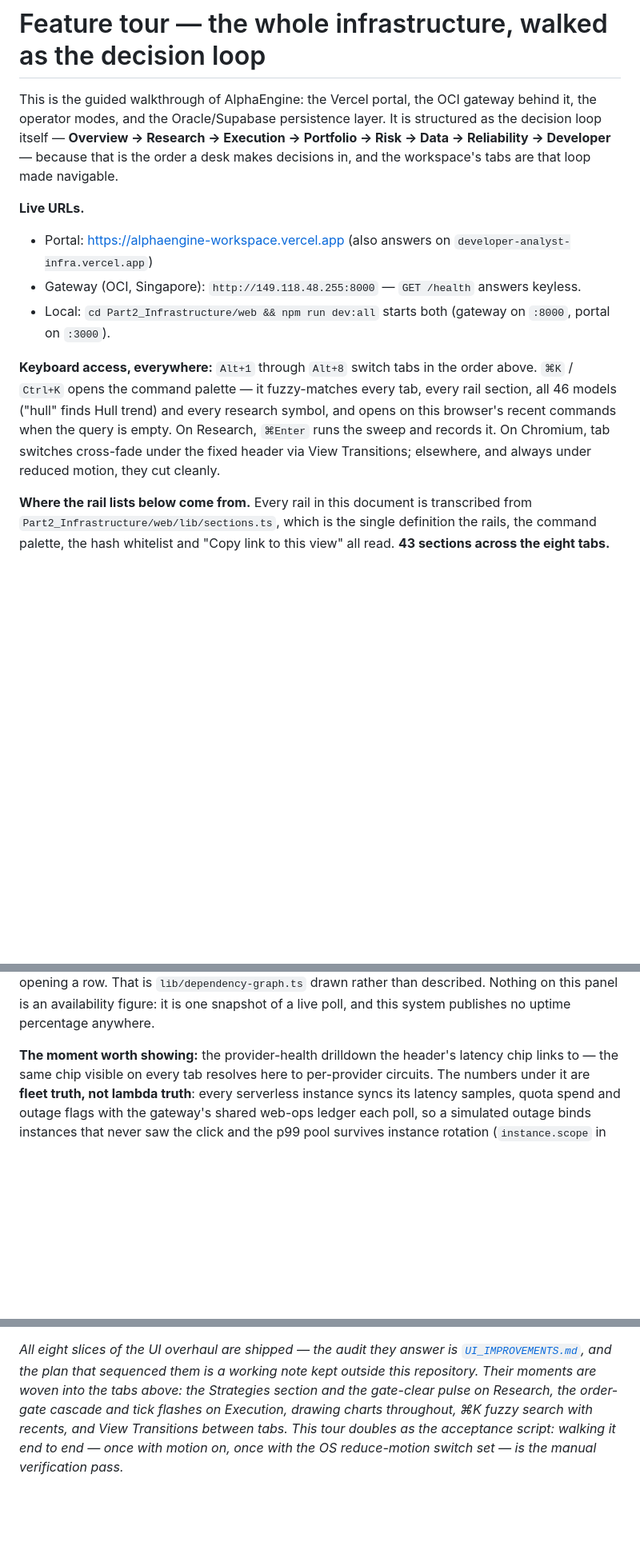
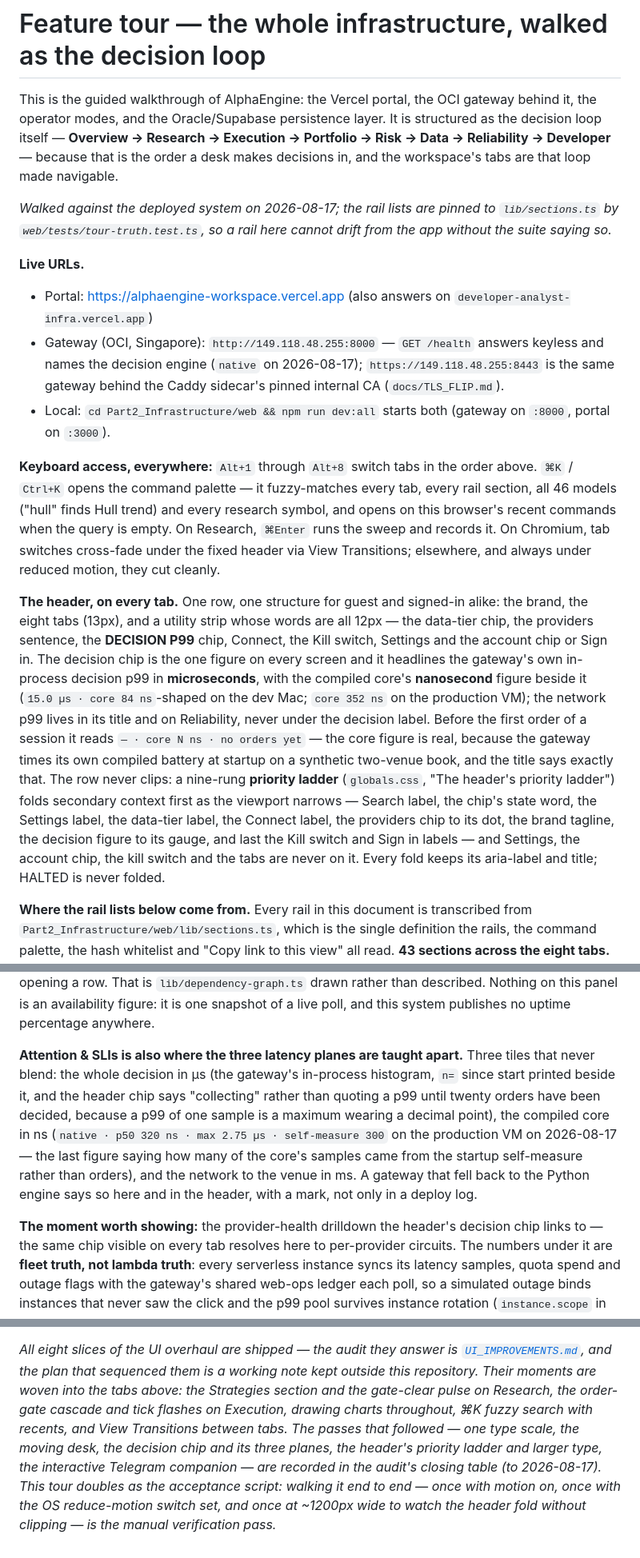
Before and after one commit to Manutd1234/AlphaEngine, a Markdown page: docs/FEATURE_TOUR.md, 3 parts joined by grey strips. Shown at 80% size. Drawn GitHub-style; blank space fills up the shorter version.

Commit message:
FEATURE_TOUR: dated 2026-08-17; the header (decision chip, ladder, type), three planes on Reliability, µs decision, counts, interactive Telegram

```diff
--- a/docs/FEATURE_TOUR.md
+++ b/docs/FEATURE_TOUR.md
@@ -6,9 +6,15 @@ loop itself — **Overview → Research → Execution → Portfolio → Risk →
 Developer** — because that is the order a desk makes decisions in, and the workspace's tabs are
 that loop made navigable.
 
+*Walked against the deployed system on 2026-08-17; the rail lists are pinned to
+`lib/sections.ts` by `web/tests/tour-truth.test.ts`, so a rail here cannot drift from the app
+without the suite saying so.*
+
 **Live URLs.**
 - Portal: <https://alphaengine-workspace.vercel.app> (also answers on `developer-analyst-infra.vercel.app`)
-- Gateway (OCI, Singapore): `http://149.118.48.255:8000` — `GET /health` answers keyless.
+- Gateway (OCI, Singapore): `http://149.118.48.255:8000` — `GET /health` answers keyless and
+  names the decision engine (`native` on 2026-08-17); `https://149.118.48.255:8443` is the same
+  gateway behind the Caddy sidecar's pinned internal CA (`docs/TLS_FLIP.md`).
 - Local: `cd Part2_Infrastructure/web && npm run dev:all` starts both (gateway on `:8000`,
   portal on `:3000`).
 
@@ -18,6 +24,23 @@ all 46 models ("hull" finds Hull trend) and every research symbol, and opens on
 recent commands when the query is empty. On Research, `⌘Enter` runs the sweep and records it.
 On Chromium, tab switches cross-fade under the fixed header via View Transitions; elsewhere,
 and always under reduced motion, they cut cleanly.
+
+**The header, on every tab.** One row, one structure for guest and signed-in alike: the brand,
+the eight tabs (13px), and a utility strip whose words are all 12px — the data-tier chip, the
+providers sentence, the **DECISION P99** chip, Connect, the Kill switch, Settings and the account
+chip or Sign in. The decision chip is the one figure on every screen and it headlines the
+gateway's own in-process decision p99 in **microseconds**, with the compiled core's
+**nanosecond** figure beside it (`15.0 µs · core 84 ns`-shaped on the dev Mac; `core 352 ns` on
+the production VM); the network p99 lives in its title and on Reliability, never under the
+decision label. Before the first order of a session it reads `— · core N ns · no orders yet` —
+the core figure is real, because the gateway times its own compiled battery at startup on a
+synthetic two-venue book, and the title says exactly that. The row never clips: a
+nine-rung **priority ladder** (`globals.css`, "The header's priority ladder") folds secondary
+context first as the viewport narrows — Search label, the chip's state word, the Settings
+label, the data-tier label, the Connect label, the providers chip to its dot, the brand
+tagline, the decision figure to its gauge, and last the Kill switch and Sign in labels — and
+Settings, the account chip, the kill switch and the tabs are never on it. Every fold keeps
+its aria-label and title; HALTED is never folded.
 
 **Where the rail lists below come from.** Every rail in this document is transcribed from
 `Part2_Infrastructure/web/lib/sections.ts`, which is the single definition the rails, the
@@ -225,7 +251,17 @@ failed" is readable without opening a row. That is `lib/dependency-graph.ts` dra
 described. Nothing on this panel is an availability figure: it is one snapshot of a live poll,
 and this system publishes no uptime percentage anywhere.
 
-**The moment worth showing:** the provider-health drilldown the header's latency chip links to
+**Attention & SLIs is also where the three latency planes are taught apart.** Three tiles that
+never blend: the whole decision in µs (the gateway's in-process histogram, `n=` since start
+printed beside it, and the header chip says "collecting" rather than quoting a p99 until twenty
+orders have been decided, because a p99 of one sample is a maximum wearing a decimal point),
+the compiled core in ns (`native · p50 320 ns · max 2.75 µs · self-measure 300`
+on the production VM on 2026-08-17 — the last figure saying how many of the core's samples came
+from the startup self-measure rather than orders), and the network to the venue in ms. A
+gateway that fell back to the Python engine says so here and in the header, with a mark, not
+only in a deploy log.
+
+**The moment worth showing:** the provider-health drilldown the header's decision chip links to
 — the same chip visible on every tab resolves here to per-provider circuits. The numbers under
 it are **fleet truth, not lambda truth**: every serverless instance syncs its latency samples,
 quota spend and outage flags with the gateway's shared web-ops ledger each poll, so a
@@ -349,6 +398,9 @@ rather than hidden.
 kept outside this repository. Their moments are woven into the tabs above: the Strategies
 section and the gate-clear pulse on Research,
 the order-gate cascade and tick flashes on Execution, drawing charts throughout, ⌘K fuzzy
-search with recents, and View Transitions between tabs. This tour doubles as the acceptance
-script: walking it end to end — once with motion on, once with the OS reduce-motion switch set —
-is the manual verification pass.*
+search with recents, and View Transitions between tabs. The passes that followed — one type
+scale, the moving desk, the decision chip and its three planes, the header's priority ladder
+and larger type, the interactive Telegram companion — are recorded in the audit's closing table
+(to 2026-08-17). This tour doubles as the acceptance script: walking it end to end — once with
+motion on, once with the OS reduce-motion switch set, and once at ~1200px wide to watch the
+header fold without clipping — is the manual verification pass.*
```
Also changed, not shown: other parts of docs/FEATURE_TOUR.md (+25 -9 lines).
